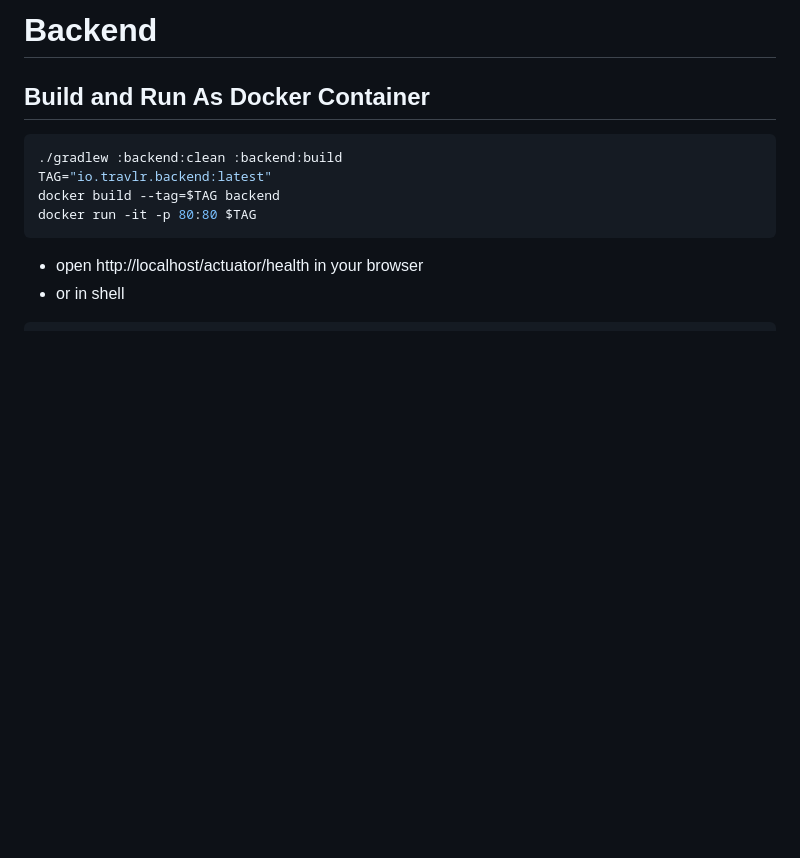
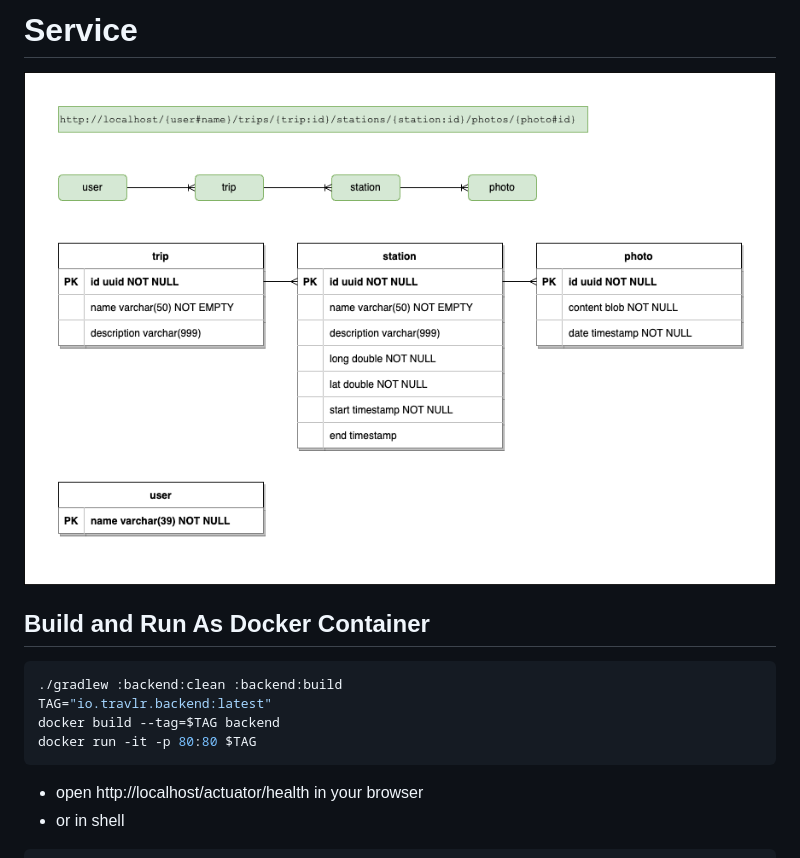
Before and after one commit to caiopeia/travlr, a Markdown page: backend/README.md, the part around the change. Rendered like a GitHub page; pictures changed too: backend/entities.drawio.png (added); blank space fills up the shorter version.

````diff
--- a/backend/README.md
+++ b/backend/README.md
@@ -1,4 +1,6 @@
-# Backend
+# Service
+
+![entities](entities.drawio.png "Entity Relationship Diagram")
 
 ## Build and Run As Docker Container
 ```shell
````
Also changed, not shown: README.md (+2 -6 lines), cdk/README.md (+3 -1 lines), cdk/diagram.drawio.png (added), doc/architecture-diagram.drawio.png (deleted), doc/entities.drawio.png (deleted).
